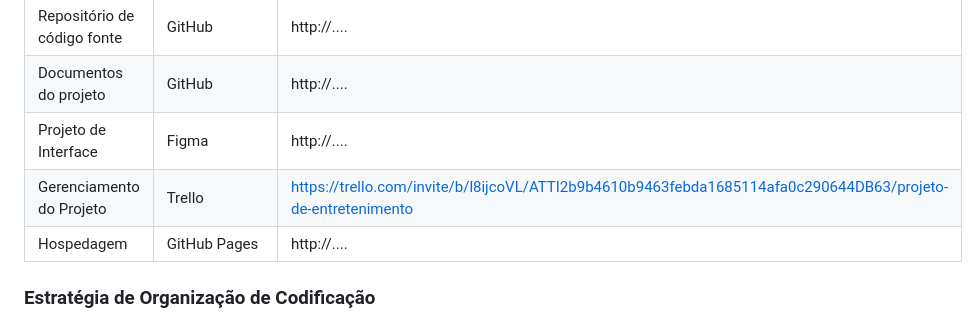
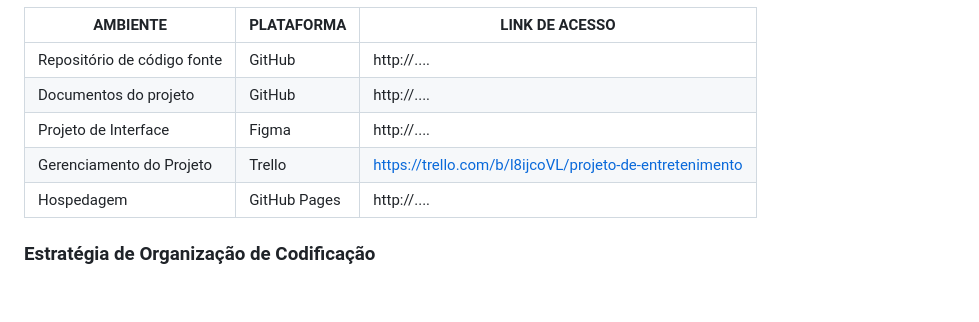
Before and after one commit to ICEI-PUC-Minas-PMV-ADS/pmv-ads-2024-1-e1-proj-web-t6-pmv-ads-2024-1-e1-projeto_entreteniment, a Markdown page: documentos/03-Metodologia.md, the part around the change. GitHub-like rendering; blank space fills up the shorter version.

```diff
--- a/documentos/03-Metodologia.md
+++ b/documentos/03-Metodologia.md
@@ -65,7 +65,7 @@ Os artefatos do projeto são desenvolvidos a partir de diversas plataformas e a
 | Repositório de código fonte         | GitHub                             | http://....                            |
 | Documentos do projeto               | GitHub                             | http://....                            |
 | Projeto de Interface                | Figma                              | http://....                            |
-| Gerenciamento do Projeto            | Trello                             | https://trello.com/invite/b/l8ijcoVL/ATTI2b9b4610b9463febda1685114afa0c290644DB63/projeto-de-entretenimento                            |
+| Gerenciamento do Projeto            | Trello                             | https://trello.com/b/l8ijcoVL/projeto-de-entretenimento                            |
 | Hospedagem                          | GitHub Pages                       | http://....                            |
 
 
```
